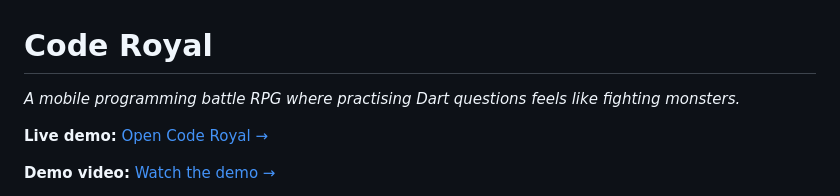
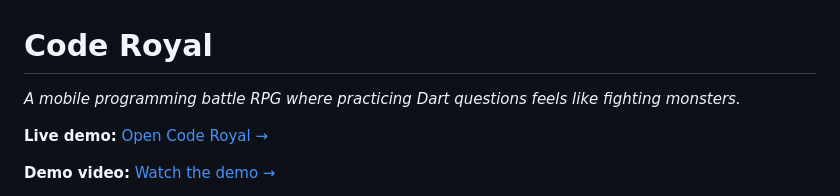
Before and after one commit to Ange-Potato/code_royal, a Markdown page: README.md, the part around the change. GitHub-like rendering.

Commit message:
fixed spellings

```diff
--- a/README.md
+++ b/README.md
@@ -1,6 +1,6 @@
 # Code Royal
 
-*A mobile programming battle RPG where practising Dart questions feels like fighting monsters.*
+*A mobile programming battle RPG where practicing Dart questions feels like fighting monsters.*
 
 **Live demo:** [Open Code Royal →](https://Ange-Potato.github.io/code_royal/)
 
```
